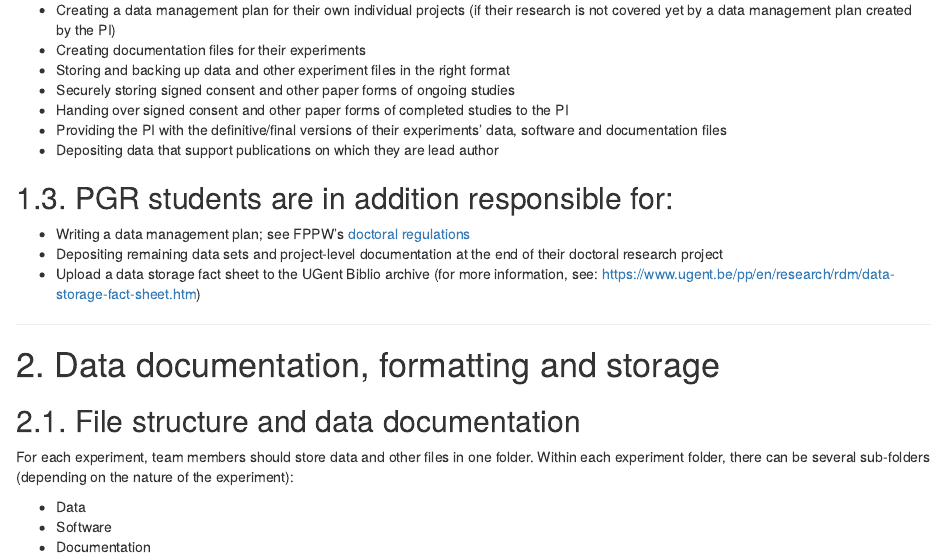
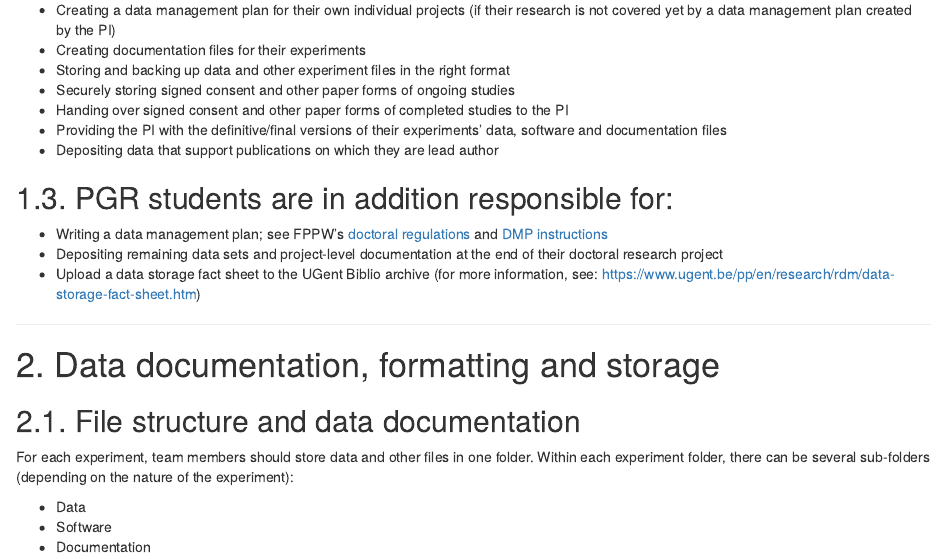
Before and after one commit to ecobird-ugent/Data-management-guidelines, an R Markdown document (Ctrl-ImpAct_Data Management Guidelines_v4.0.Rmd): the page in a window 1100 px wide, from 2820 px down. Rendered offline with R 4.5, knitr and Pandoc, with nearby package versions.

Commit message:
addede url to regulations and url to DMP instructions

```diff
--- a/Ctrl-ImpAct_Data Management Guidelines_v4.0.Rmd
+++ b/Ctrl-ImpAct_Data Management Guidelines_v4.0.Rmd
@@ -84,7 +84,7 @@ Research data management is the joint responsibility of the Principal Investigat
 - Depositing data that support publications on which they are lead author
 
 ## 1.3. PGR students are in addition responsible for:
-- Writing a data management plan; see FPPW's [doctoral regulations](https://www.ugent.be/pp/en/research/rdm/data-management-plan.htm)
+- Writing a data management plan; see FPPW's [doctoral regulations](http://www.fppwdocs.ugent.be/fppw/fac_doct_regl_EN/fac_doct_regl_EN.pdf) and [DMP instructions](https://www.ugent.be/pp/en/research/rdm/data-management-plan.htm)
 - Depositing remaining data sets and project-level documentation at the end of their doctoral research project
 - Upload a data storage fact sheet to the UGent Biblio archive (for more information, see: https://www.ugent.be/pp/en/research/rdm/data-storage-fact-sheet.htm)
 
```
